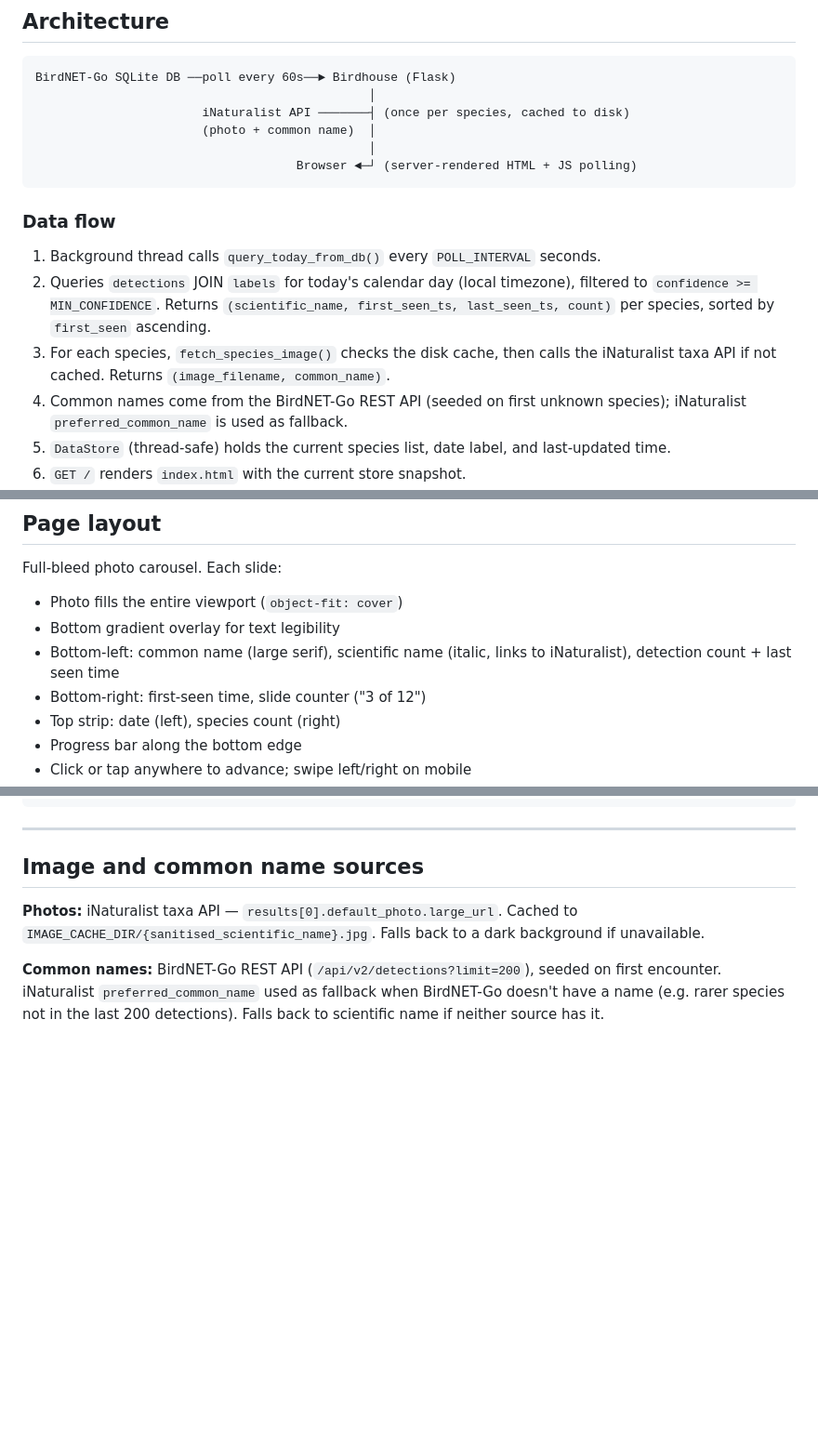
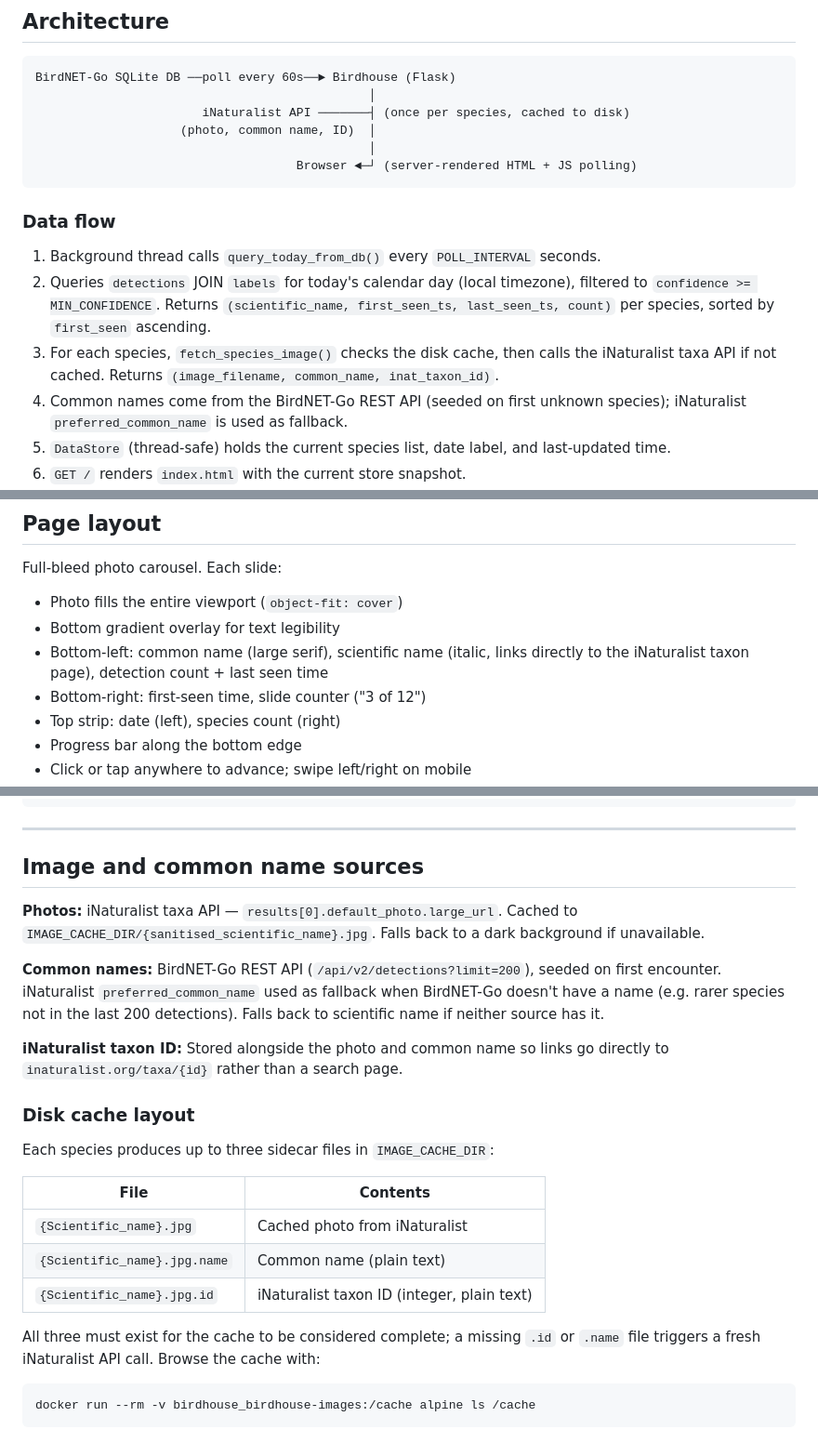
Before and after one commit to danhon/Birdhouse, a Markdown page: PROJECT.md, 3 parts joined by grey strips. Shown at 93% size. GitHub-like rendering; blank space fills up the shorter version.

Commit message:
Birdhouse: update PROJECT.md for iNaturalist taxon ID caching and disk cache layout
Co-Authored-By: Claude Sonnet 4.6 <noreply@anthropic.com>

````diff
--- a/PROJECT.md
+++ b/PROJECT.md
@@ -22,7 +22,7 @@ Live at: `https://birdhouse.sgc.rayandhon.com` (public, no authentication)
 BirdNET-Go SQLite DB ──poll every 60s──► Birdhouse (Flask)
                                               │
                        iNaturalist API ───────┤ (once per species, cached to disk)
-                       (photo + common name)  │
+                    (photo, common name, ID)  │
                                               │
                                     Browser ◄─┘ (server-rendered HTML + JS polling)
 ```
@@ -31,7 +31,7 @@ BirdNET-Go SQLite DB ──poll every 60s──► Birdhouse (Flask)
 
 1. Background thread calls `query_today_from_db()` every `POLL_INTERVAL` seconds.
 2. Queries `detections` JOIN `labels` for today's calendar day (local timezone), filtered to `confidence >= MIN_CONFIDENCE`. Returns `(scientific_name, first_seen_ts, last_seen_ts, count)` per species, sorted by `first_seen` ascending.
-3. For each species, `fetch_species_image()` checks the disk cache, then calls the iNaturalist taxa API if not cached. Returns `(image_filename, common_name)`.
+3. For each species, `fetch_species_image()` checks the disk cache, then calls the iNaturalist taxa API if not cached. Returns `(image_filename, common_name, inat_taxon_id)`.
 4. Common names come from the BirdNET-Go REST API (seeded on first unknown species); iNaturalist `preferred_common_name` is used as fallback.
 5. `DataStore` (thread-safe) holds the current species list, date label, and last-updated time.
 6. `GET /` renders `index.html` with the current store snapshot.
@@ -48,7 +48,7 @@ Full-bleed photo carousel. Each slide:
 
 - Photo fills the entire viewport (`object-fit: cover`)
 - Bottom gradient overlay for text legibility
-- Bottom-left: common name (large serif), scientific name (italic, links to iNaturalist), detection count + last seen time
+- Bottom-left: common name (large serif), scientific name (italic, links directly to the iNaturalist taxon page), detection count + last seen time
 - Bottom-right: first-seen time, slide counter ("3 of 12")
 - Top strip: date (left), species count (right)
 - Progress bar along the bottom edge
@@ -141,3 +141,21 @@ uv run birdhouse        # run locally (reads from .env or env vars)
 **Photos:** iNaturalist taxa API — `results[0].default_photo.large_url`. Cached to `IMAGE_CACHE_DIR/{sanitised_scientific_name}.jpg`. Falls back to a dark background if unavailable.
 
 **Common names:** BirdNET-Go REST API (`/api/v2/detections?limit=200`), seeded on first encounter. iNaturalist `preferred_common_name` used as fallback when BirdNET-Go doesn't have a name (e.g. rarer species not in the last 200 detections). Falls back to scientific name if neither source has it.
+
+**iNaturalist taxon ID:** Stored alongside the photo and common name so links go directly to `inaturalist.org/taxa/{id}` rather than a search page.
+
+### Disk cache layout
+
+Each species produces up to three sidecar files in `IMAGE_CACHE_DIR`:
+
+| File | Contents |
+|---|---|
+| `{Scientific_name}.jpg` | Cached photo from iNaturalist |
+| `{Scientific_name}.jpg.name` | Common name (plain text) |
+| `{Scientific_name}.jpg.id` | iNaturalist taxon ID (integer, plain text) |
+
+All three must exist for the cache to be considered complete; a missing `.id` or `.name` file triggers a fresh iNaturalist API call. Browse the cache with:
+
+```bash
+docker run --rm -v birdhouse_birdhouse-images:/cache alpine ls /cache
+```
````
